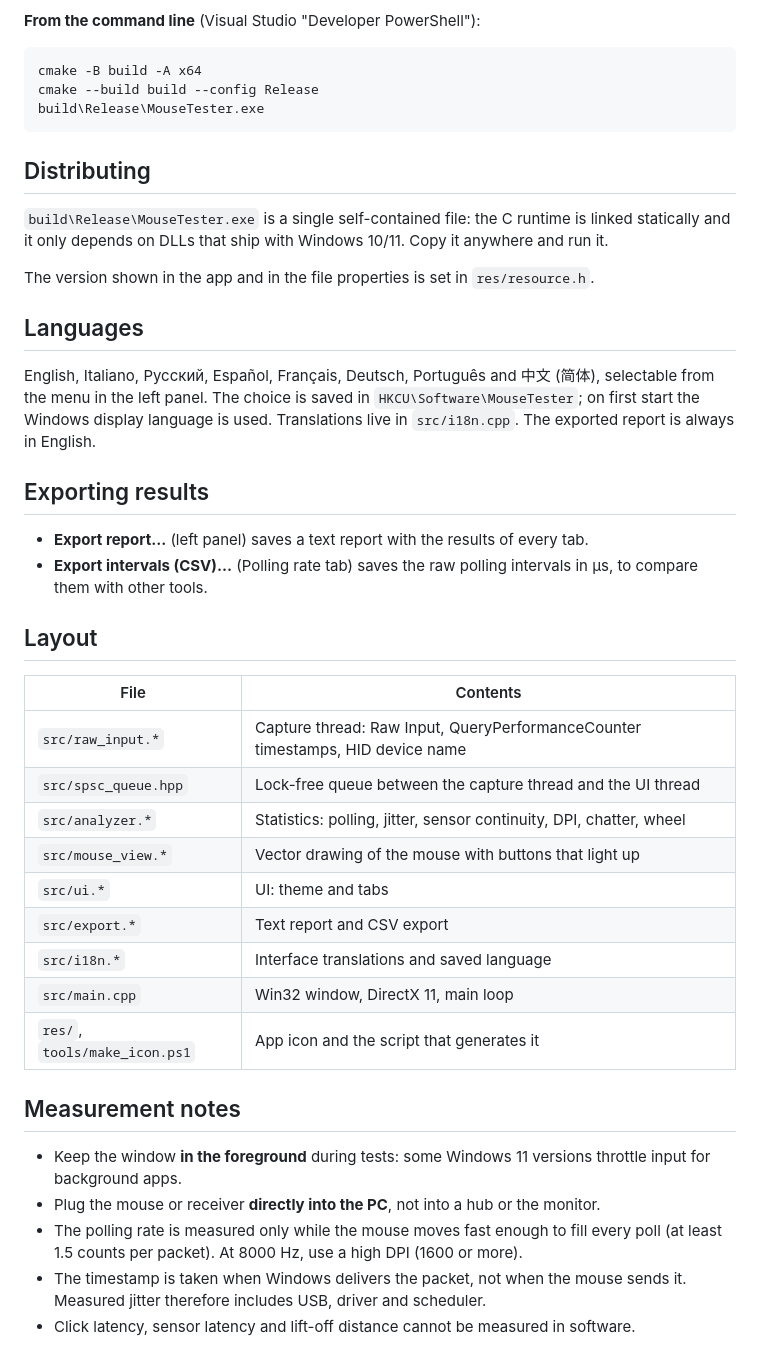
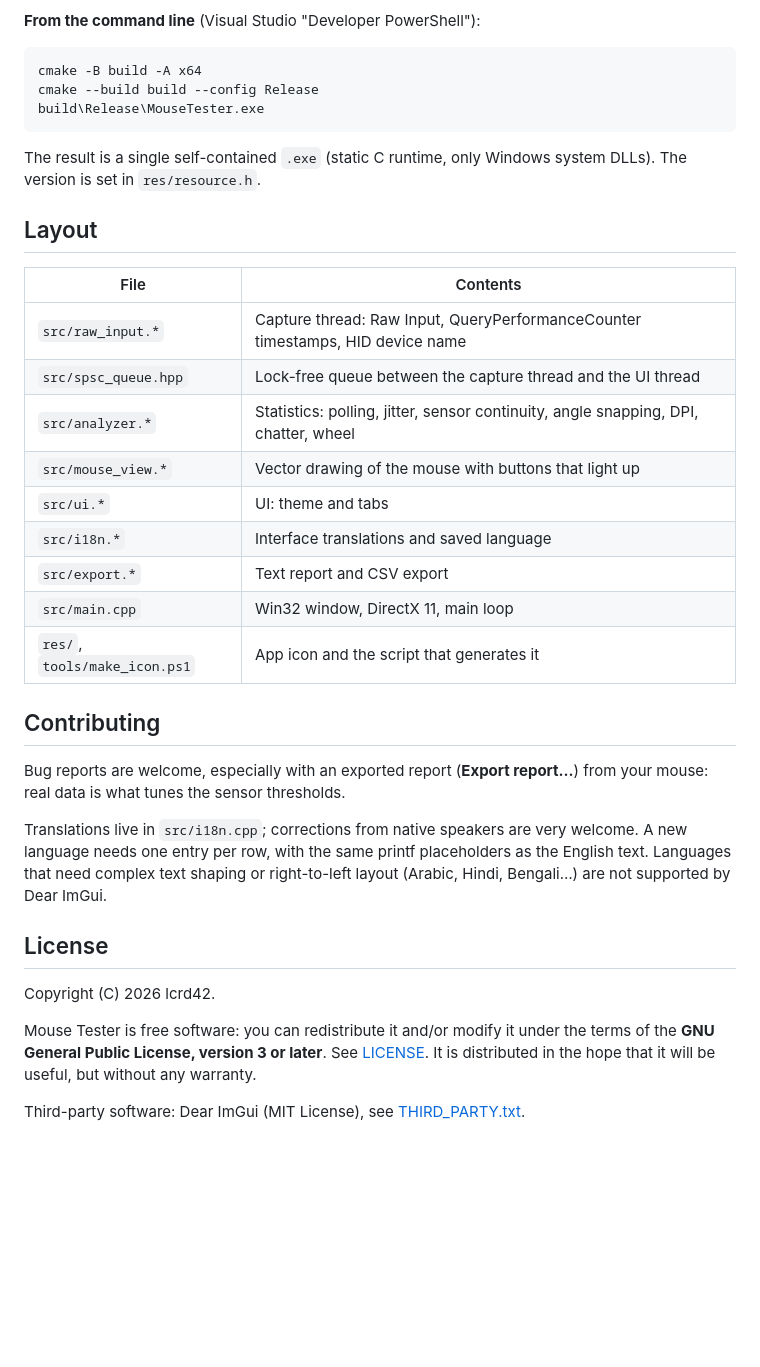
Before and after one commit to LucaDeRosa42/MouseTester, a Markdown page: README.md, the part around one of its changes. Rendered like a GitHub page; blank space fills up the shorter version.

````diff
--- a/README.md
+++ b/README.md
@@ -16,35 +38,29 @@ cmake -B build -A x64
 cmake --build build --config Release
 build\Release\MouseTester.exe
 ```
-
-## Distributing
-`build\Release\MouseTester.exe` is a single self-contained file: the C runtime is linked statically and it only depends on DLLs that ship with Windows 10/11. Copy it anywhere and run it.
-
-The version shown in the app and in the file properties is set in `res/resource.h`.
-
-## Languages
-English, Italiano, Русский, Español, Français, Deutsch, Português and 中文 (简体), selectable from the menu in the left panel. The choice is saved in `HKCU\Software\MouseTester`; on first start the Windows display language is used. Translations live in `src/i18n.cpp`. The exported report is always in English.
-
-## Exporting results
-- **Export report...** (left panel) saves a text report with the results of every tab.
-- **Export intervals (CSV)...** (Polling rate tab) saves the raw polling intervals in µs, to compare them with other tools.
+The result is a single self-contained `.exe` (static C runtime, only Windows system DLLs). The version is set in `res/resource.h`.
 
 ## Layout
 | File | Contents |
 |---|---|
 | `src/raw_input.*` | Capture thread: Raw Input, QueryPerformanceCounter timestamps, HID device name |
 | `src/spsc_queue.hpp` | Lock-free queue between the capture thread and the UI thread |
-| `src/analyzer.*` | Statistics: polling, jitter, sensor continuity, DPI, chatter, wheel |
+| `src/analyzer.*` | Statistics: polling, jitter, sensor continuity, angle snapping, DPI, chatter, wheel |
 | `src/mouse_view.*` | Vector drawing of the mouse with buttons that light up |
 | `src/ui.*` | UI: theme and tabs |
+| `src/i18n.*` | Interface translations and saved language |
 | `src/export.*` | Text report and CSV export |
-| `src/i18n.*` | Interface translations and saved language |
 | `src/main.cpp` | Win32 window, DirectX 11, main loop |
 | `res/`, `tools/make_icon.ps1` | App icon and the script that generates it |
 
-## Measurement notes
-- Keep the window **in the foreground** during tests: some Windows 11 versions throttle input for background apps.
-- Plug the mouse or receiver **directly into the PC**, not into a hub or the monitor.
-- The polling rate is measured only while the mouse moves fast enough to fill every poll (at least 1.5 counts per packet). At 8000 Hz, use a high DPI (1600 or more).
-- The timestamp is taken when Windows delivers the packet, not when the mouse sends it. Measured jitter therefore includes USB, driver and scheduler.
-- Click latency, sensor latency and lift-off distance cannot be measured in software.
+## Contributing
+Bug reports are welcome, especially with an exported report (**Export report...**) from your mouse: real data is what tunes the sensor thresholds.
+
+Translations live in `src/i18n.cpp`; corrections from native speakers are very welcome. A new language needs one entry per row, with the same printf placeholders as the English text. Languages that need complex text shaping or right-to-left layout (Arabic, Hindi, Bengali…) are not supported by Dear ImGui.
+
+## License
+Copyright (C) 2026 lcrd42.
+
+Mouse Tester is free software: you can redistribute it and/or modify it under the terms of the **GNU General Public License, version 3 or later**. See [LICENSE](LICENSE). It is distributed in the hope that it will be useful, but without any warranty.
+
+Third-party software: Dear ImGui (MIT License), see [THIRD_PARTY.txt](THIRD_PARTY.txt).
````
Also changed, not shown: other parts of README.md (+28 -6 lines), docs/screenshot.png (added), 18 other files.
